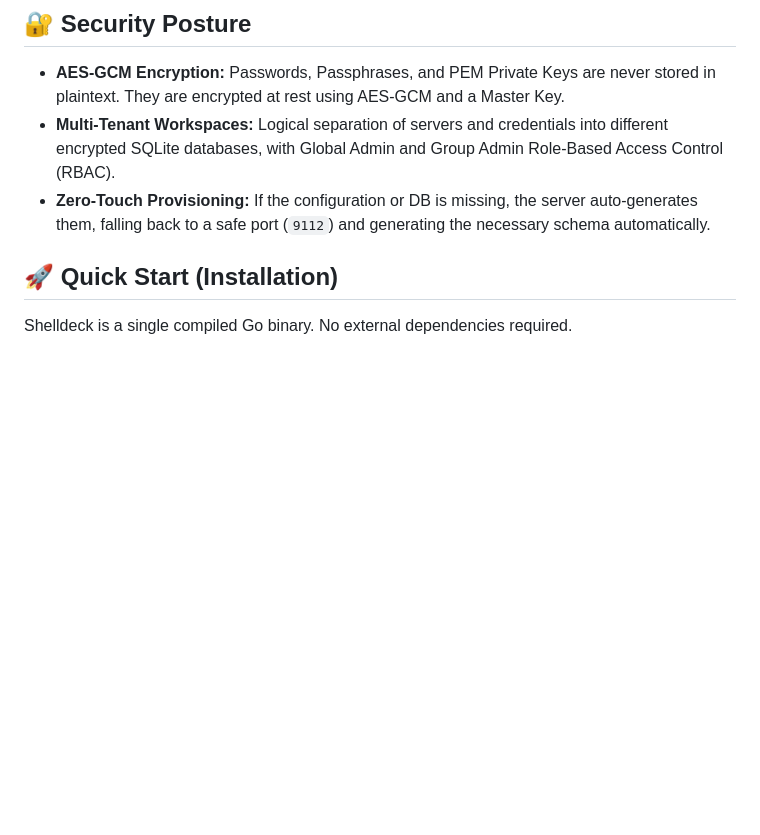
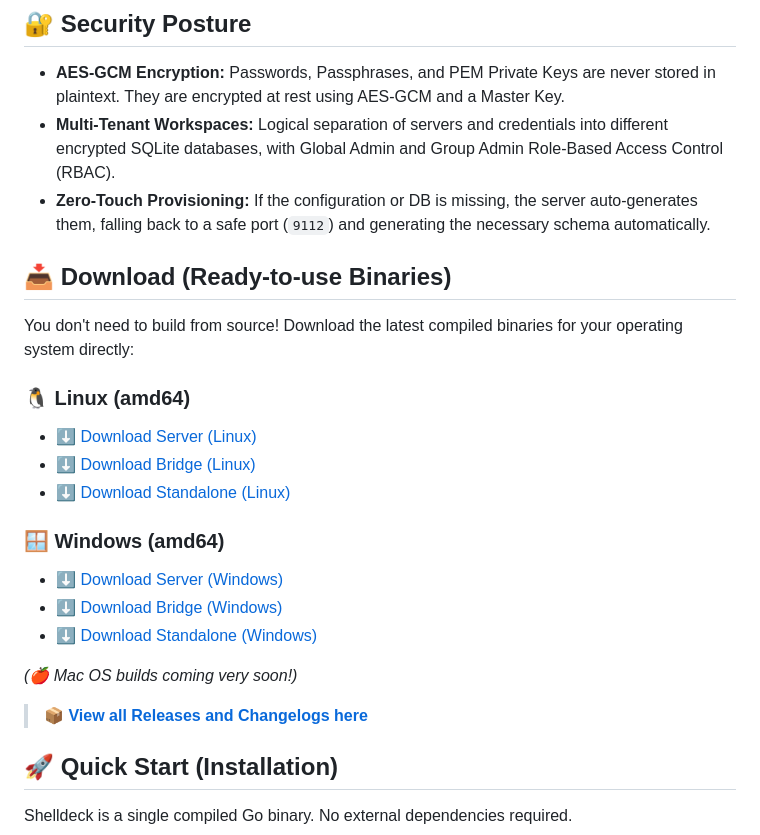
Before and after one commit to j1g3n/shelldeck, a Markdown page: README.MD, the part around the change. GitHub-like rendering; blank space fills up the shorter version.

Commit message:
Update README with download links for binaries
Added download links for Linux and Windows binaries in the README.

```diff
--- a/README.MD
+++ b/README.MD
@@ -62,6 +62,25 @@ Shelldeck uses a **WebSocket Message Broker Architecture** to bypass these limit
 * **Multi-Tenant Workspaces:** Logical separation of servers and credentials into different encrypted SQLite databases, with Global Admin and Group Admin Role-Based Access Control (RBAC).
 * **Zero-Touch Provisioning:** If the configuration or DB is missing, the server auto-generates them, falling back to a safe port (`9112`) and generating the necessary schema automatically.
 
+
+## 📥 Download (Ready-to-use Binaries)
+
+You don't need to build from source! Download the latest compiled binaries for your operating system directly:
+
+### 🐧 Linux (amd64)
+* [⬇️ Download Server (Linux)](https://github.com/j1g3n/shelldeck/releases/download/v0.5-beta/server-linux)
+* [⬇️ Download Bridge (Linux)](https://github.com/j1g3n/shelldeck/releases/download/v0.5-beta/bridge-linux)
+* [⬇️ Download Standalone (Linux)](https://github.com/j1g3n/shelldeck/releases/download/v0.5-beta/standalone-Linux)
+
+### 🪟 Windows (amd64)
+* [⬇️ Download Server (Windows)](https://github.com/j1g3n/shelldeck/releases/download/v0.5-beta/shelldeck-server-windows.exe)
+* [⬇️ Download Bridge (Windows)](https://github.com/j1g3n/shelldeck/releases/download/v0.5-beta/shelldeck-bridge-windows.exe)
+* [⬇️ Download Standalone (Windows)](https://github.com/j1g3n/shelldeck/releases/download/v0.5-beta/shelldeck-standalone-windows.exe)
+
+*(🍎 Mac OS builds coming very soon!)*
+
+> 📦 **[View all Releases and Changelogs here](https://github.com/j1g3n/shelldeck/releases)**
+
 ## 🚀 Quick Start (Installation)
 
 Shelldeck is a single compiled Go binary. No external dependencies required.
```
